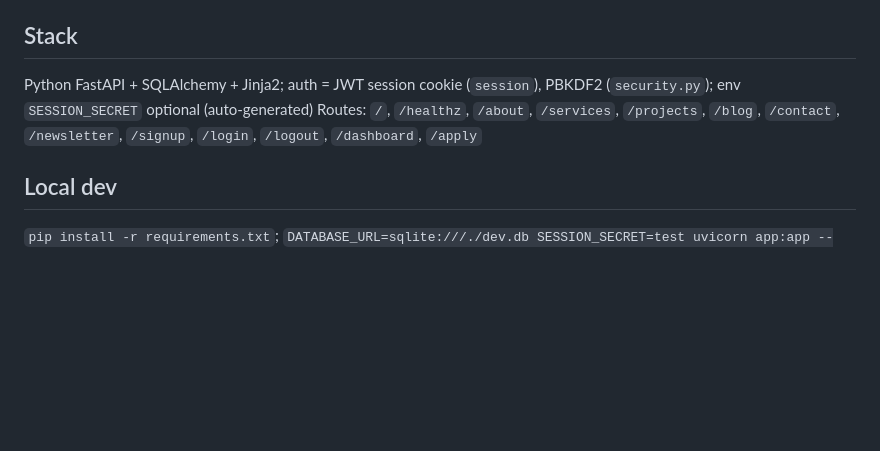
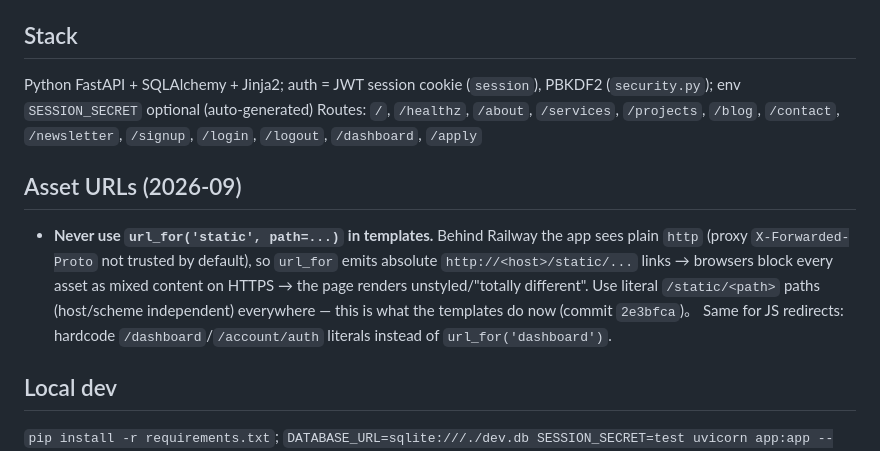
Before and after one commit to digitalweboracles/westernbk-west, a Markdown page: AGENTS.md, the part around the change. Rendered like a GitHub page; blank space fills up the shorter version.

Commit message:
AGENTS.md: document path-only /static URL rule for Railway HTTPS
Co-authored-by: openhands <openhands@all-hands.dev>

```diff
--- a/AGENTS.md
+++ b/AGENTS.md
@@ -30,6 +30,9 @@ Set these on the `westernbk-west` service (web service)::
 Python FastAPI + SQLAlchemy + Jinja2; auth = JWT session cookie (`session`), PBKDF2 (`security.py`); env `SESSION_SECRET` optional (auto-generated)
 Routes: `/`, `/healthz`, `/about`, `/services`, `/projects`, `/blog`, `/contact`, `/newsletter`, `/signup`, `/login`, `/logout`, `/dashboard`, `/apply`
 
+## Asset URLs (2026-09)
+- **Never use `url_for('static', path=...)` in templates.** Behind Railway the app sees plain `http` (proxy `X-Forwarded-Proto` not trusted by default), so `url_for` emits absolute `http://<host>/static/...` links → browsers block every asset as mixed content on HTTPS → the page renders unstyled/"totally different". Use literal `/static/<path>` paths (host/scheme independent) everywhere — this is what the templates do now (commit `2e3bfca`)。 Same for JS redirects: hardcode `/dashboard`/`/account/auth` literals instead of `url_for('dashboard')`.
+
 ## Local dev
 `pip install -r requirements.txt`; `DATABASE_URL=sqlite:///./dev.db SESSION_SECRET=test uvicorn app:app --port 8000`
 
```
